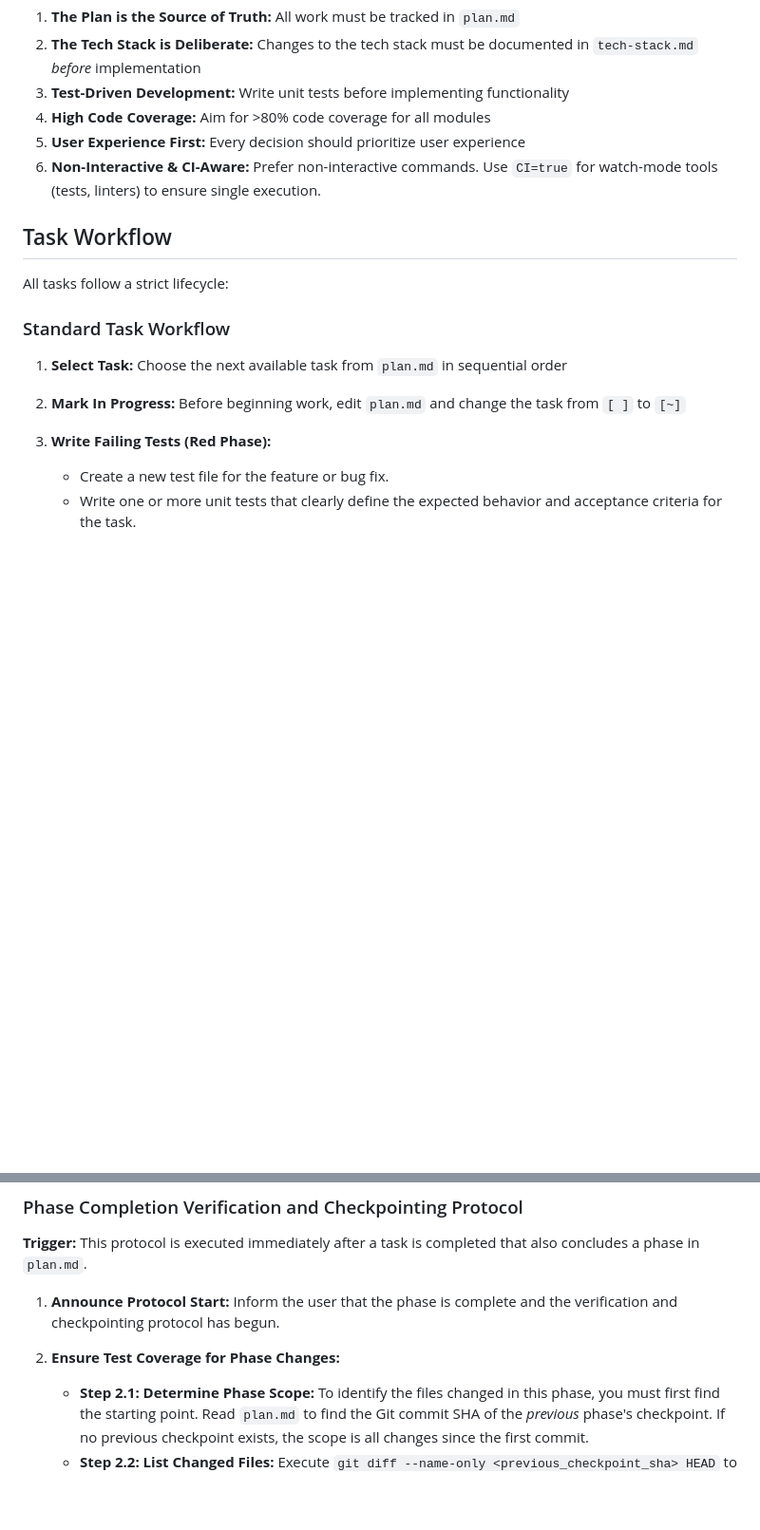
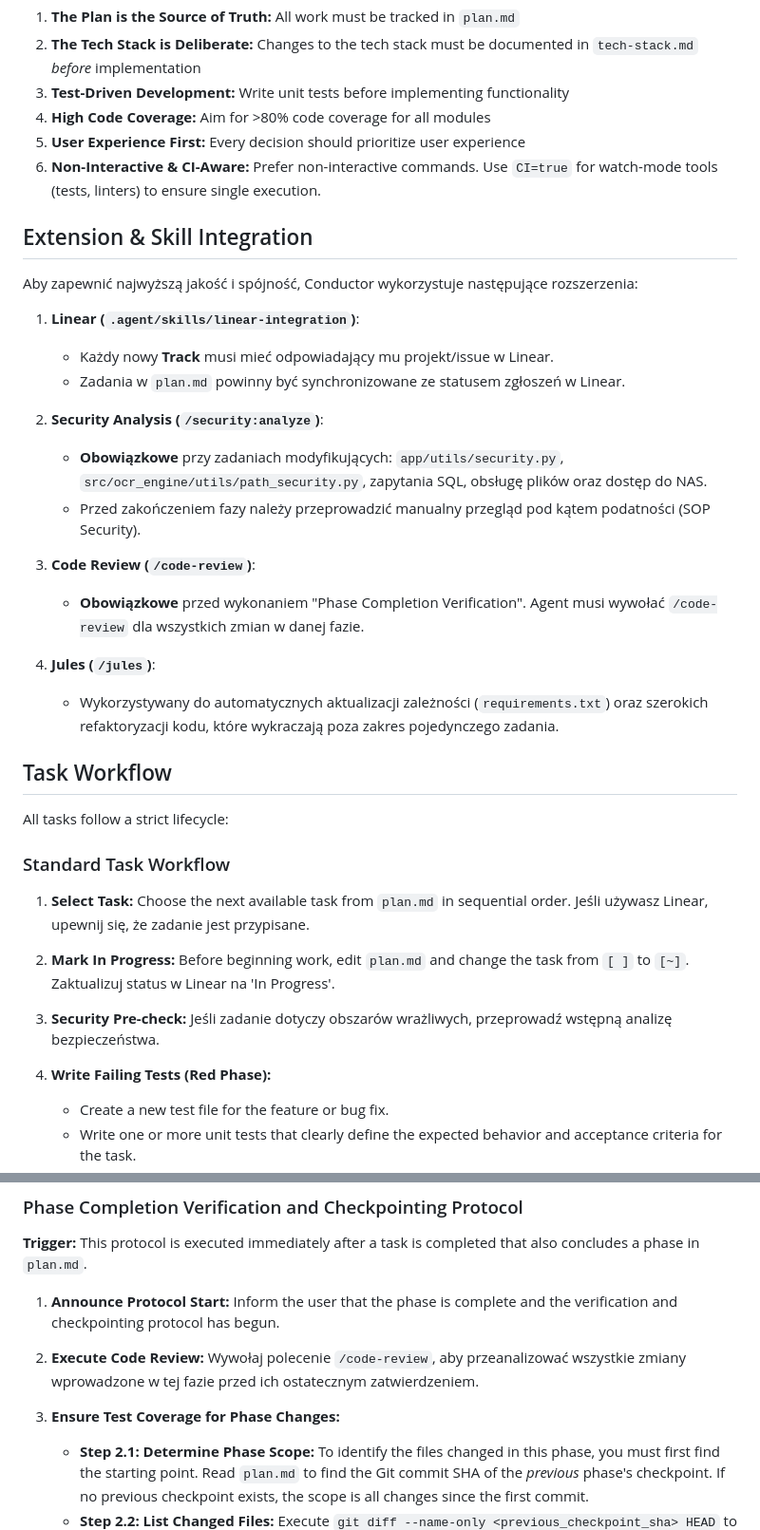
Before and after one commit to tomaasz/ocr-dashboard-v3, a Markdown page: conductor/workflow.md, 2 parts joined by grey strips. Shown at 95% size. GitHub-like rendering; blank space fills up the shorter version.

Commit message:
conductor(workflow): Integrate extensions and skills into workflow

```diff
--- a/conductor/workflow.md
+++ b/conductor/workflow.md
@@ -9,17 +9,37 @@
 5. **User Experience First:** Every decision should prioritize user experience
 6. **Non-Interactive & CI-Aware:** Prefer non-interactive commands. Use `CI=true` for watch-mode tools (tests, linters) to ensure single execution.
 
+## Extension & Skill Integration
+
+Aby zapewnić najwyższą jakość i spójność, Conductor wykorzystuje następujące rozszerzenia:
+
+1. **Linear (`.agent/skills/linear-integration`)**:
+   - Każdy nowy **Track** musi mieć odpowiadający mu projekt/issue w Linear.
+   - Zadania w `plan.md` powinny być synchronizowane ze statusem zgłoszeń w Linear.
+
+2. **Security Analysis (`/security:analyze`)**:
+   - **Obowiązkowe** przy zadaniach modyfikujących: `app/utils/security.py`, `src/ocr_engine/utils/path_security.py`, zapytania SQL, obsługę plików oraz dostęp do NAS.
+   - Przed zakończeniem fazy należy przeprowadzić manualny przegląd pod kątem podatności (SOP Security).
+
+3. **Code Review (`/code-review`)**:
+   - **Obowiązkowe** przed wykonaniem "Phase Completion Verification". Agent musi wywołać `/code-review` dla wszystkich zmian w danej fazie.
+
+4. **Jules (`/jules`)**:
+   - Wykorzystywany do automatycznych aktualizacji zależności (`requirements.txt`) oraz szerokich refaktoryzacji kodu, które wykraczają poza zakres pojedynczego zadania.
+
 ## Task Workflow
 
 All tasks follow a strict lifecycle:
 
 ### Standard Task Workflow
 
-1. **Select Task:** Choose the next available task from `plan.md` in sequential order
+1. **Select Task:** Choose the next available task from `plan.md` in sequential order. Jeśli używasz Linear, upewnij się, że zadanie jest przypisane.
 
-2. **Mark In Progress:** Before beginning work, edit `plan.md` and change the task from `[ ]` to `[~]`
+2. **Mark In Progress:** Before beginning work, edit `plan.md` and change the task from `[ ]` to `[~]`. Zaktualizuj status w Linear na 'In Progress'.
 
-3. **Write Failing Tests (Red Phase):**
+3. **Security Pre-check:** Jeśli zadanie dotyczy obszarów wrażliwych, przeprowadź wstępną analizę bezpieczeństwa.
+
+4. **Write Failing Tests (Red Phase):**
    - Create a new test file for the feature or bug fix.
    - Write one or more unit tests that clearly define the expected behavior and acceptance criteria for the task.
    - **CRITICAL:** Run the tests and confirm that they fail as expected. This is the "Red" phase of TDD. Do not proceed until you have failing tests.
@@ -72,7 +92,9 @@ All tasks follow a strict lifecycle:
 
 1.  **Announce Protocol Start:** Inform the user that the phase is complete and the verification and checkpointing protocol has begun.
 
-2.  **Ensure Test Coverage for Phase Changes:**
+2.  **Execute Code Review:** Wywołaj polecenie `/code-review`, aby przeanalizować wszystkie zmiany wprowadzone w tej fazie przed ich ostatecznym zatwierdzeniem.
+
+3.  **Ensure Test Coverage for Phase Changes:**
     -   **Step 2.1: Determine Phase Scope:** To identify the files changed in this phase, you must first find the starting point. Read `plan.md` to find the Git commit SHA of the *previous* phase's checkpoint. If no previous checkpoint exists, the scope is all changes since the first commit.
     -   **Step 2.2: List Changed Files:** Execute `git diff --name-only <previous_checkpoint_sha> HEAD` to get a precise list of all files modified during this phase.
     -   **Step 2.3: Verify and Create Tests:** For each file in the list:
```
